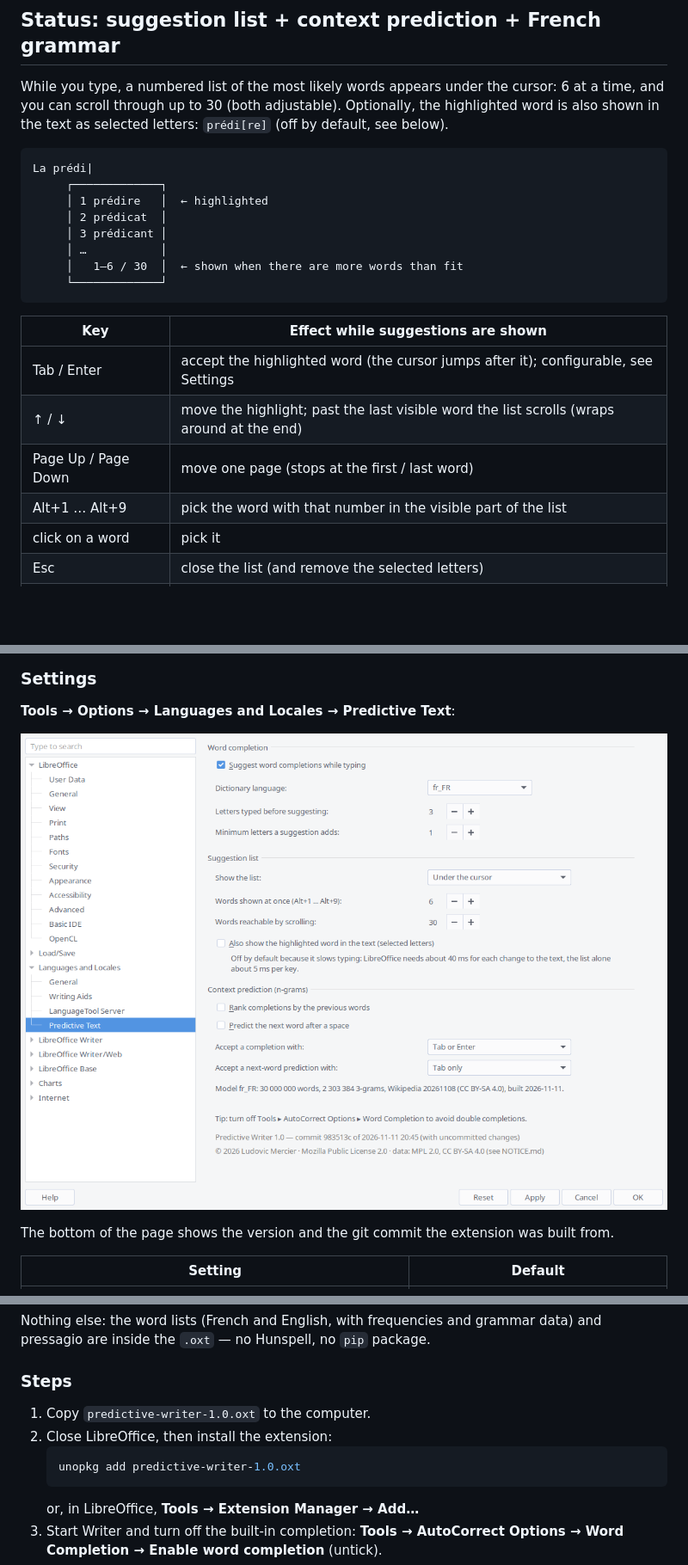
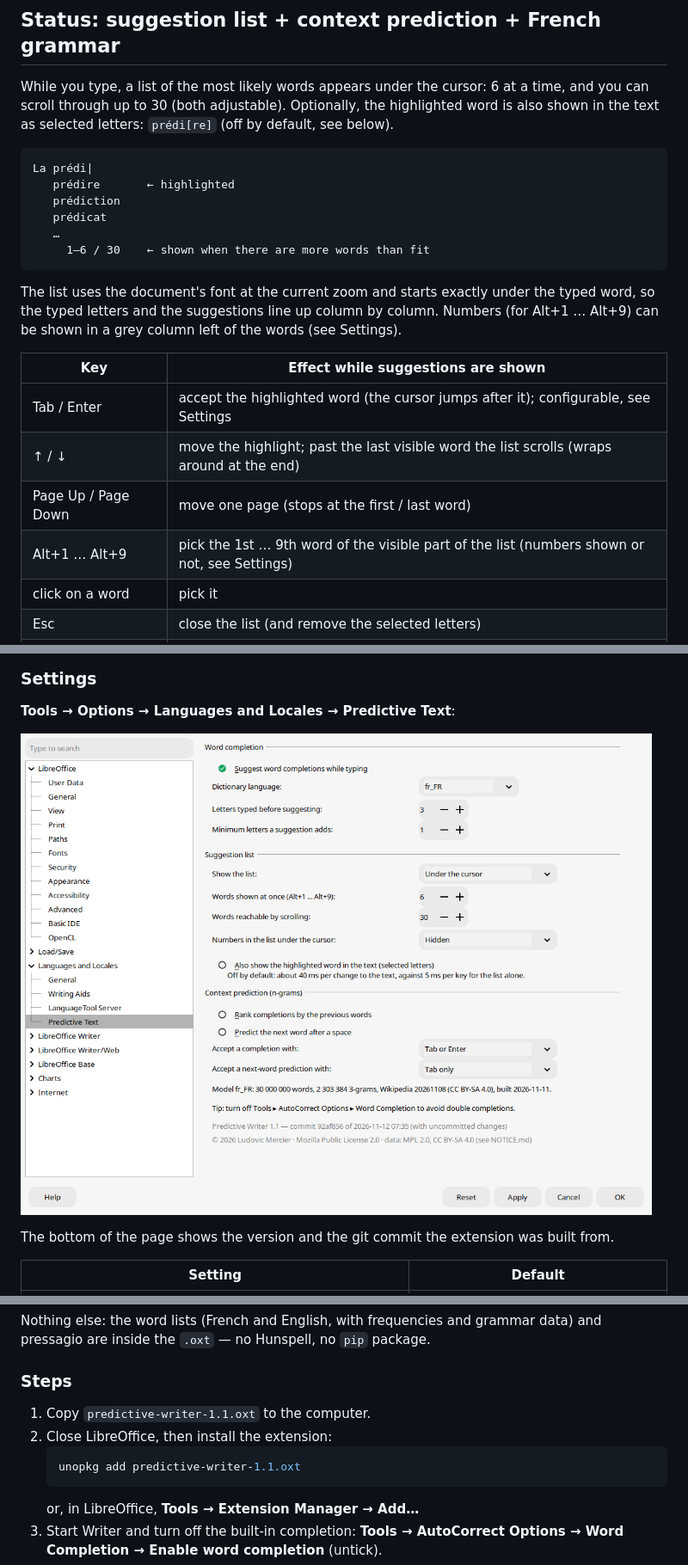
Before and after one commit to lidiriel/predictwriter, a Markdown page: README.md, 3 parts joined by grey strips. Shown at 86% size. Rendered like a GitHub page; pictures changed too: docs/options-page.png; blank space fills up the shorter version.

Commit message:
1.1: suggestion list aligned under the typed word, numbers setting

````diff
--- a/README.md
+++ b/README.md
@@ -15,28 +15,30 @@ patrie, on meurt pour des industriels », published in* L'Humanité *on 18 July
 
 ## Status: suggestion list + context prediction + French grammar
 
-While you type, a numbered list of the most likely words appears under the cursor:
+While you type, a list of the most likely words appears under the cursor:
 6 at a time, and you can scroll through up to 30 (both adjustable). Optionally, the
 highlighted word is also shown in the text as selected letters: `prédi[re]` (off by
 default, see below).
 
 ```
 La prédi|
-     ┌─────────────┐
-     │ 1 prédire   │  ← highlighted
-     │ 2 prédicat  │
-     │ 3 prédicant │
-     │ …           │
-     │   1–6 / 30  │  ← shown when there are more words than fit
-     └─────────────┘
+   prédire       ← highlighted
+   prédiction
+   prédicat
+   …
+     1–6 / 30    ← shown when there are more words than fit
 ```
+
+The list uses the document's font at the current zoom and starts exactly under the
+typed word, so the typed letters and the suggestions line up column by column. Numbers
+(for Alt+1 … Alt+9) can be shown in a grey column left of the words (see Settings).
 
 | Key | Effect while suggestions are shown |
 | --- | --- |
 | Tab / Enter | accept the highlighted word (the cursor jumps after it); configurable, see Settings |
 | ↑ / ↓ | move the highlight; past the last visible word the list scrolls (wraps around at the end) |
 | Page Up / Page Down | move one page (stops at the first / last word) |
-| Alt+1 … Alt+9 | pick the word with that number in the visible part of the list |
+| Alt+1 … Alt+9 | pick the 1st … 9th word of the visible part of the list (numbers shown or not, see Settings) |
 | click on a word | pick it |
 | Esc | close the list (and remove the selected letters) |
 | Backspace / Delete | close the list; with letters shown in the text, remove only them |
@@ -234,10 +237,10 @@ and pressagio are inside the `.oxt` — no Hunspell, no `pip` package.
 
 ### Steps
 
-1. Copy `predictive-writer-1.0.oxt` to the computer.
+1. Copy `predictive-writer-1.1.oxt` to the computer.
 2. Close LibreOffice, then install the extension:
    ```bash
-   unopkg add predictive-writer-1.0.oxt
+   unopkg add predictive-writer-1.1.oxt
    ```
    or, in LibreOffice, **Tools → Extension Manager → Add…**
 3. Start Writer and turn off the built-in completion: **Tools → AutoCorrect Options →
````
Also changed, not shown: other parts of README.md (+8 -7 lines), 7 other files.
